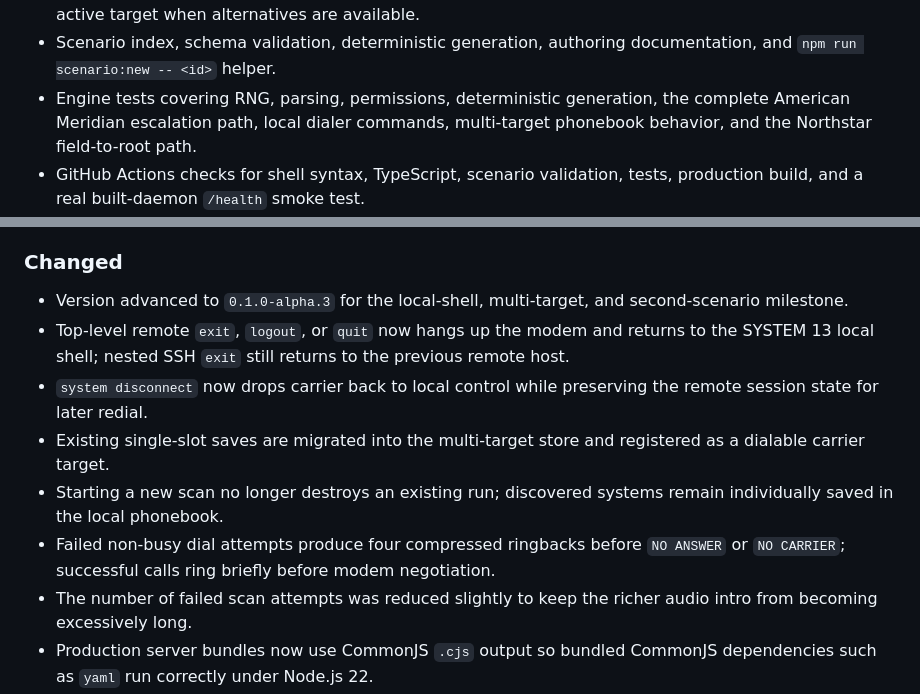
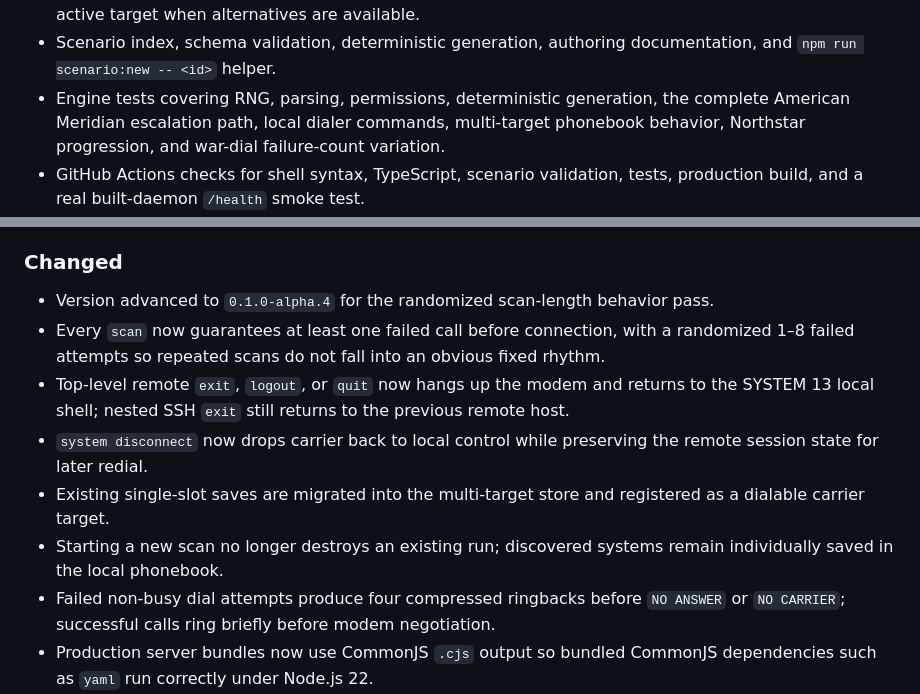
Before and after one commit to merberg-ai/system-13, a Markdown page: CHANGELOG.md, 2 parts joined by grey strips. Rendered like a GitHub page.

Commit message:
Document alpha.4 scan variability

```diff
--- a/CHANGELOG.md
+++ b/CHANGELOG.md
@@ -27,7 +27,7 @@ The project is currently pre-release.
 - Northstar Systems Group relay scenario with an independent field-service login, operations-account escalation path, root recovery trail, and DARKLINE ending.
 - Scenario selection during new war-dial scans, preferring a different scenario pack than the currently active target when alternatives are available.
 - Scenario index, schema validation, deterministic generation, authoring documentation, and `npm run scenario:new -- <id>` helper.
-- Engine tests covering RNG, parsing, permissions, deterministic generation, the complete American Meridian escalation path, local dialer commands, multi-target phonebook behavior, and the Northstar field-to-root path.
+- Engine tests covering RNG, parsing, permissions, deterministic generation, the complete American Meridian escalation path, local dialer commands, multi-target phonebook behavior, Northstar progression, and war-dial failure-count variation.
 - GitHub Actions checks for shell syntax, TypeScript, scenario validation, tests, production build, and a real built-daemon `/health` smoke test.
 - Production deployment tooling with a dedicated `system13` account, systemd service, immutable releases, atomic switching, health checks, pre-activation production smoke testing, automatic rollback, backups, and maintenance mode.
 - `system13ctl` administrative helper for service control, configuration, scenarios, releases, maintenance, Nginx, SSL, backup, update, rollback, and uninstall operations.
@@ -37,13 +37,13 @@ The project is currently pre-release.
 
 ### Changed
 
-- Version advanced to `0.1.0-alpha.3` for the local-shell, multi-target, and second-scenario milestone.
+- Version advanced to `0.1.0-alpha.4` for the randomized scan-length behavior pass.
+- Every `scan` now guarantees at least one failed call before connection, with a randomized 1–8 failed attempts so repeated scans do not fall into an obvious fixed rhythm.
 - Top-level remote `exit`, `logout`, or `quit` now hangs up the modem and returns to the SYSTEM 13 local shell; nested SSH `exit` still returns to the previous remote host.
 - `system disconnect` now drops carrier back to local control while preserving the remote session state for later redial.
 - Existing single-slot saves are migrated into the multi-target store and registered as a dialable carrier target.
 - Starting a new scan no longer destroys an existing run; discovered systems remain individually saved in the local phonebook.
 - Failed non-busy dial attempts produce four compressed ringbacks before `NO ANSWER` or `NO CARRIER`; successful calls ring briefly before modem negotiation.
-- The number of failed scan attempts was reduced slightly to keep the richer audio intro from becoming excessively long.
 - Production server bundles now use CommonJS `.cjs` output so bundled CommonJS dependencies such as `yaml` run correctly under Node.js 22.
 - Production systemd deployment now discovers the system-wide Node.js executable instead of assuming `/usr/bin/node`.
 - Runtime maintenance state can be changed with a flag file without restarting the daemon.
```
